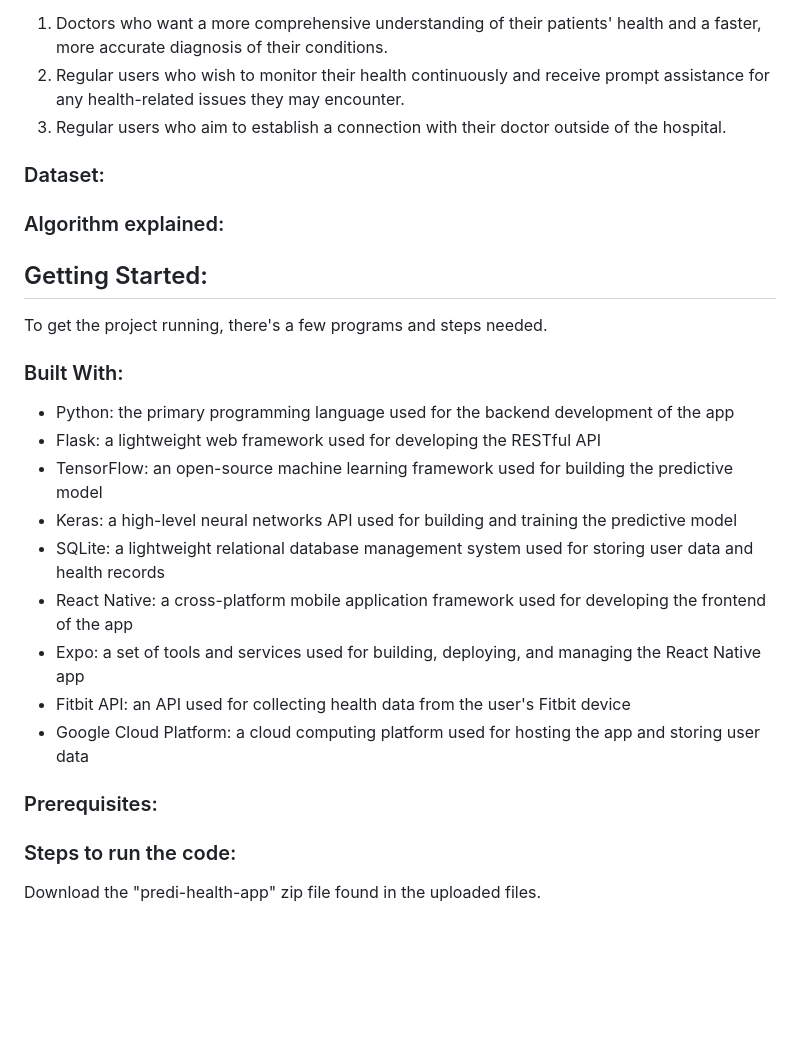
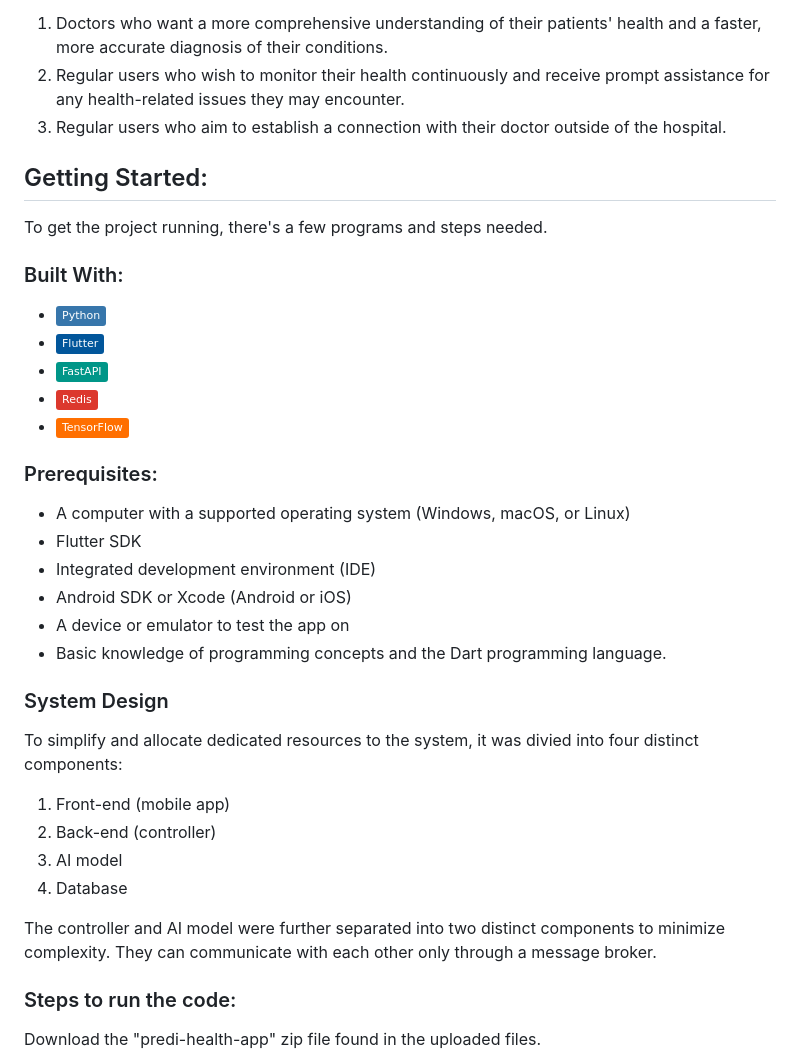
Before and after one commit to SaliElloh/predi-health-app, a Markdown page: README.md, the part around one of its changes. Drawn GitHub-style; badges without logos; blank space fills up the shorter version.

```diff
--- a/README.md
+++ b/README.md
@@ -38,30 +35,37 @@ Finally, Predi's reporting system is designed to allow doctors to access and ver
 2. Regular users who wish to monitor their health continuously and receive prompt assistance for any health-related issues they may encounter.
 3. Regular users who aim to establish a connection with their doctor outside of the hospital.
 
-### Dataset:
-
-
-### Algorithm explained:
-
-
 ## Getting Started:
 
 To get the project running, there's a few programs and steps needed.
 
 ### Built With:
 
-* Python: the primary programming language used for the backend development of the app
-* Flask: a lightweight web framework used for developing the RESTful API
-* TensorFlow: an open-source machine learning framework used for building the predictive model
-* Keras: a high-level neural networks API used for building and training the predictive model
-* SQLite: a lightweight relational database management system used for storing user data and health records
-* React Native: a cross-platform mobile application framework used for developing the frontend of the app
-* Expo: a set of tools and services used for building, deploying, and managing the React Native app
-* Fitbit API: an API used for collecting health data from the user's Fitbit device
-* Google Cloud Platform: a cloud computing platform used for hosting the app and storing user data
+* <img src="https://img.shields.io/badge/-Python-3776AB?style=flat&logo=python&logoColor=white">
+* <img src="https://img.shields.io/badge/-Flutter-02569B?style=flat&logo=flutter&logoColor=white">
+* <img src="https://img.shields.io/badge/-FastAPI-009688?style=flat&logo=fastapi&logoColor=white">
+* <img src="https://img.shields.io/badge/-Redis-DC382D?style=flat&logo=redis&logoColor=white">
+* <img src="https://img.shields.io/badge/-TensorFlow-FF6F00?style=flat&logo=tensorflow&logoColor=white">
 
 ### Prerequisites:
 
+* A computer with a supported operating system (Windows, macOS, or Linux)
+* Flutter SDK
+* Integrated development environment (IDE)
+* Android SDK or Xcode (Android or iOS)
+* A device or emulator to test the app on
+* Basic knowledge of programming concepts and the Dart programming language.
+
+### System Design
+
+To simplify and allocate dedicated resources to the system, it was divied into four distinct components:
+
+1. Front-end (mobile app)
+2. Back-end (controller)
+3. AI model
+4. Database
+
+The controller and AI model were further separated into two distinct components to minimize complexity. They can communicate with each other only through a message broker.
 
 ### Steps to run the code:
 
```
Also changed, not shown: other parts of README.md (+72 -5 lines).
